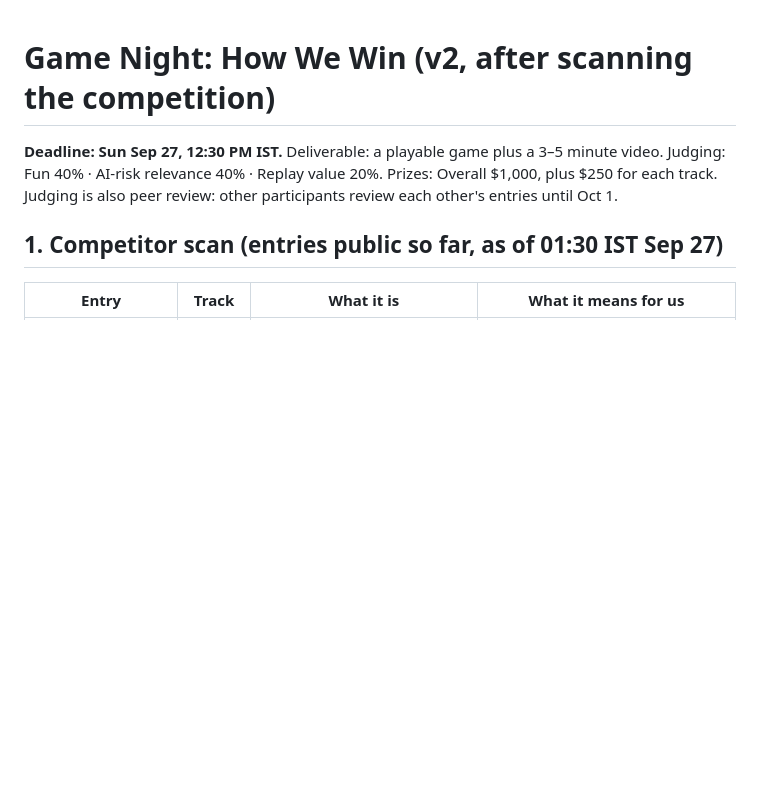
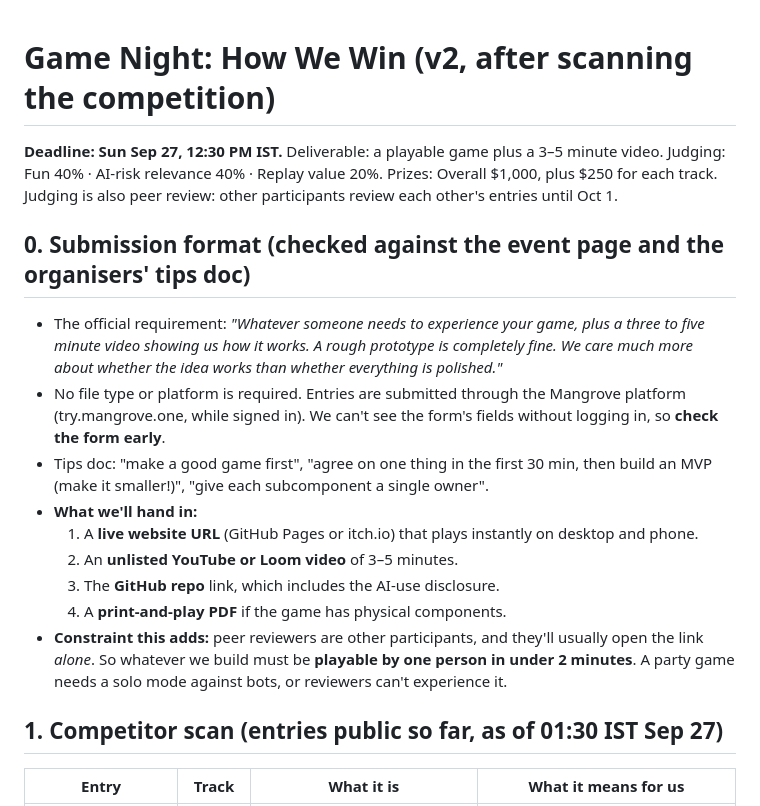
Before and after one commit to dhruva137/game-night, a Markdown page: STRATEGY.md, the part around the change. GitHub-like rendering; blank space fills up the shorter version.

Commit message:
Document verified submission format
Co-Authored-By: Claude Opus 5.5 <noreply@anthropic.com>
Claude-Session: https://claude.ai/code/session_01D2XsZGJbLf51o5yjqPTRcY

```diff
--- a/STRATEGY.md
+++ b/STRATEGY.md
@@ -3,6 +3,17 @@
 **Deadline: Sun Sep 27, 12:30 PM IST.** Deliverable: a playable game plus a 3–5 minute video.
 Judging: Fun 40% · AI-risk relevance 40% · Replay value 20%. Prizes: Overall $1,000, plus $250 for each track.
 Judging is also peer review: other participants review each other's entries until Oct 1.
+
+## 0. Submission format (checked against the event page and the organisers' tips doc)
+- The official requirement: *"Whatever someone needs to experience your game, plus a three to five minute video showing us how it works. A rough prototype is completely fine. We care much more about whether the idea works than whether everything is polished."*
+- No file type or platform is required. Entries are submitted through the Mangrove platform (try.mangrove.one, while signed in). We can't see the form's fields without logging in, so **check the form early**.
+- Tips doc: "make a good game first", "agree on one thing in the first 30 min, then build an MVP (make it smaller!)", "give each subcomponent a single owner".
+- **What we'll hand in:**
+  1. A **live website URL** (GitHub Pages or itch.io) that plays instantly on desktop and phone.
+  2. An **unlisted YouTube or Loom video** of 3–5 minutes.
+  3. The **GitHub repo** link, which includes the AI-use disclosure.
+  4. A **print-and-play PDF** if the game has physical components.
+- **Constraint this adds:** peer reviewers are other participants, and they'll usually open the link *alone*. So whatever we build must be **playable by one person in under 2 minutes**. A party game needs a solo mode against bots, or reviewers can't experience it.
 
 ## 1. Competitor scan (entries public so far, as of 01:30 IST Sep 27)
 
```
